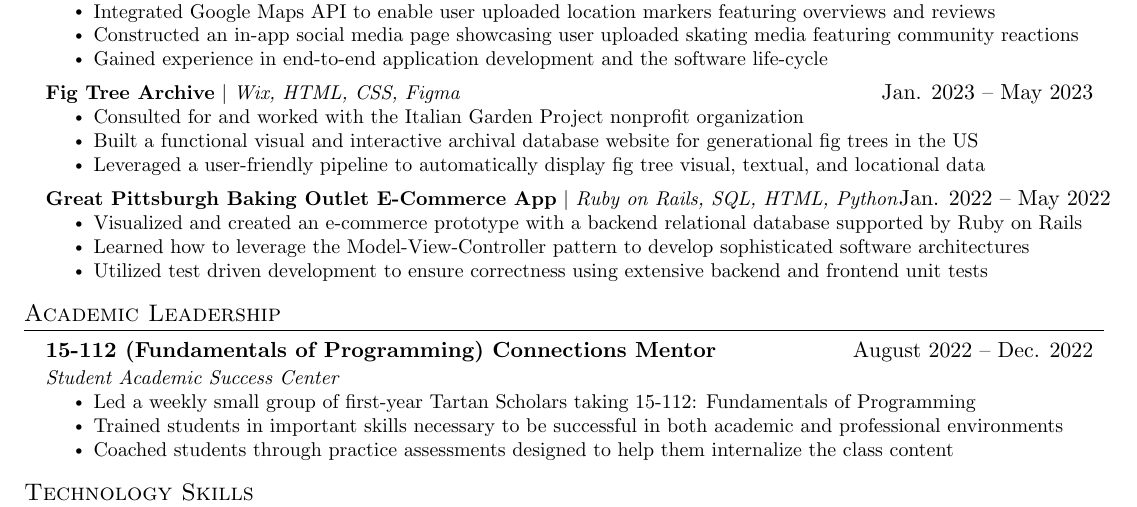
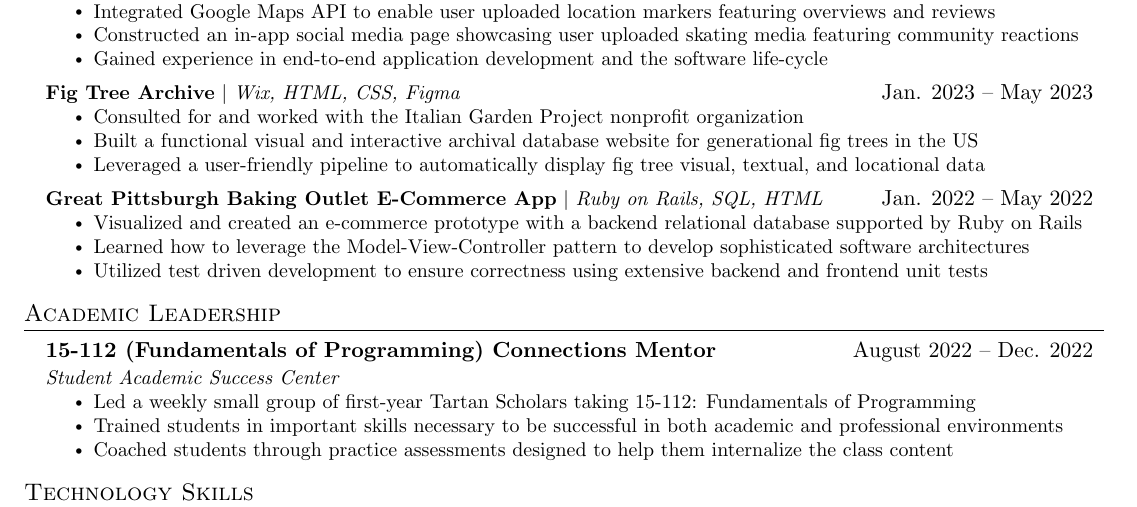
Before and after one commit to Leinard0/Resume, a LaTeX CV (resume.tex): part of the page, cut so that both start at the same text. Compiled offline with pdfLaTeX.

Commit message:
syntax change

```diff
--- a/resume.tex
+++ b/resume.tex
@@ -198,7 +198,7 @@
                 \resumeItem{Leveraged a user-friendly pipeline to automatically display fig tree visual, textual, and locational data}
             \resumeItemListEnd
         \resumeProjectHeading
-        {\textbf{Great Pittsburgh Baking Outlet E-Commerce App} $|$ \emph{Ruby on Rails, SQL, HTML, Python}}{Jan. 2022 -- May 2022}
+        {\textbf{Great Pittsburgh Baking Outlet E-Commerce App} $|$ \emph{Ruby on Rails, SQL, HTML}}{Jan. 2022 -- May 2022}
             \resumeItemListStart
                 \resumeItem{Visualized and created an e-commerce prototype with a backend relational database supported by Ruby on Rails}
                 \resumeItem{Learned how to leverage the Model-View-Controller pattern to develop sophisticated software architectures}
```
Also changed, not shown: Resume.pdf.
